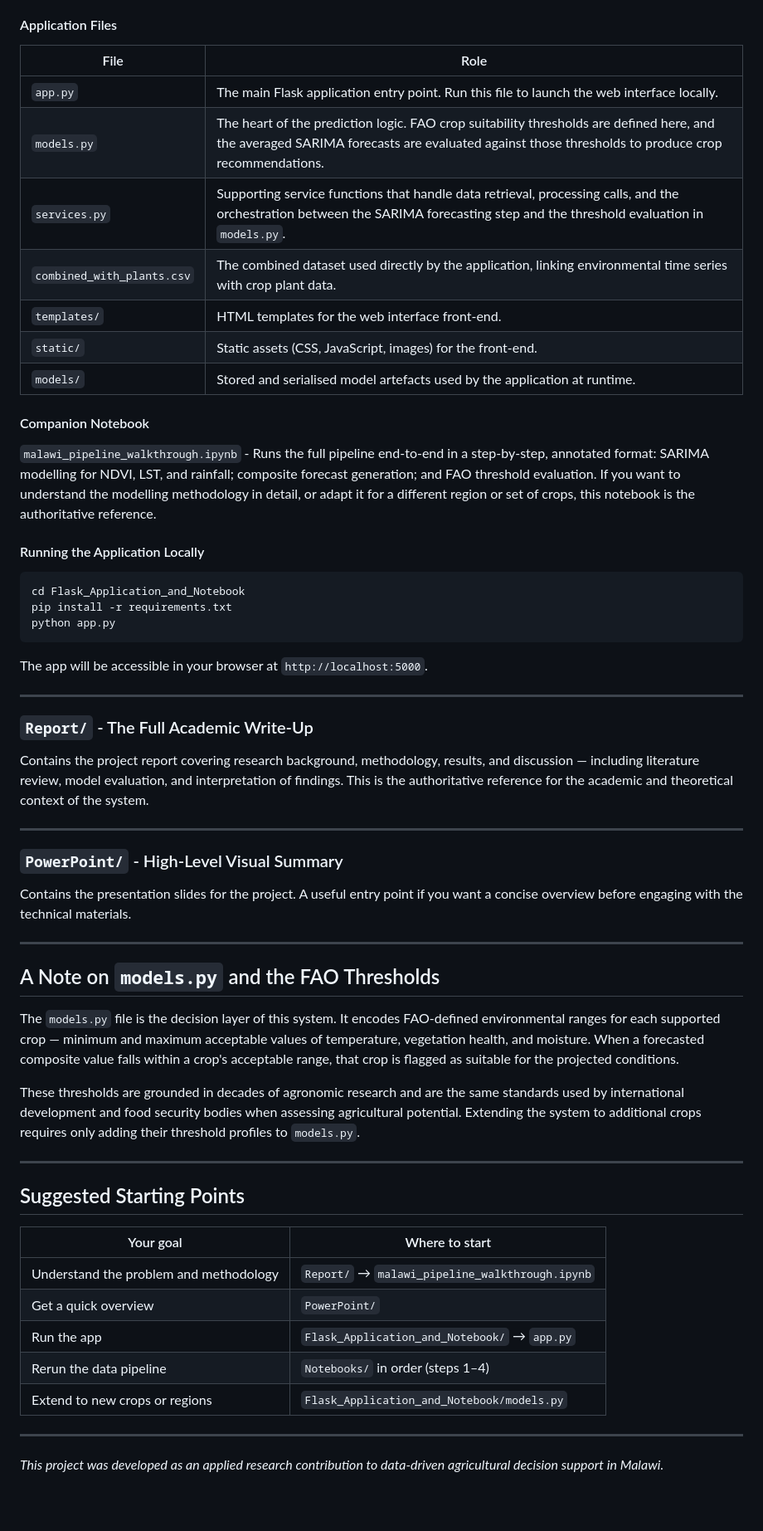
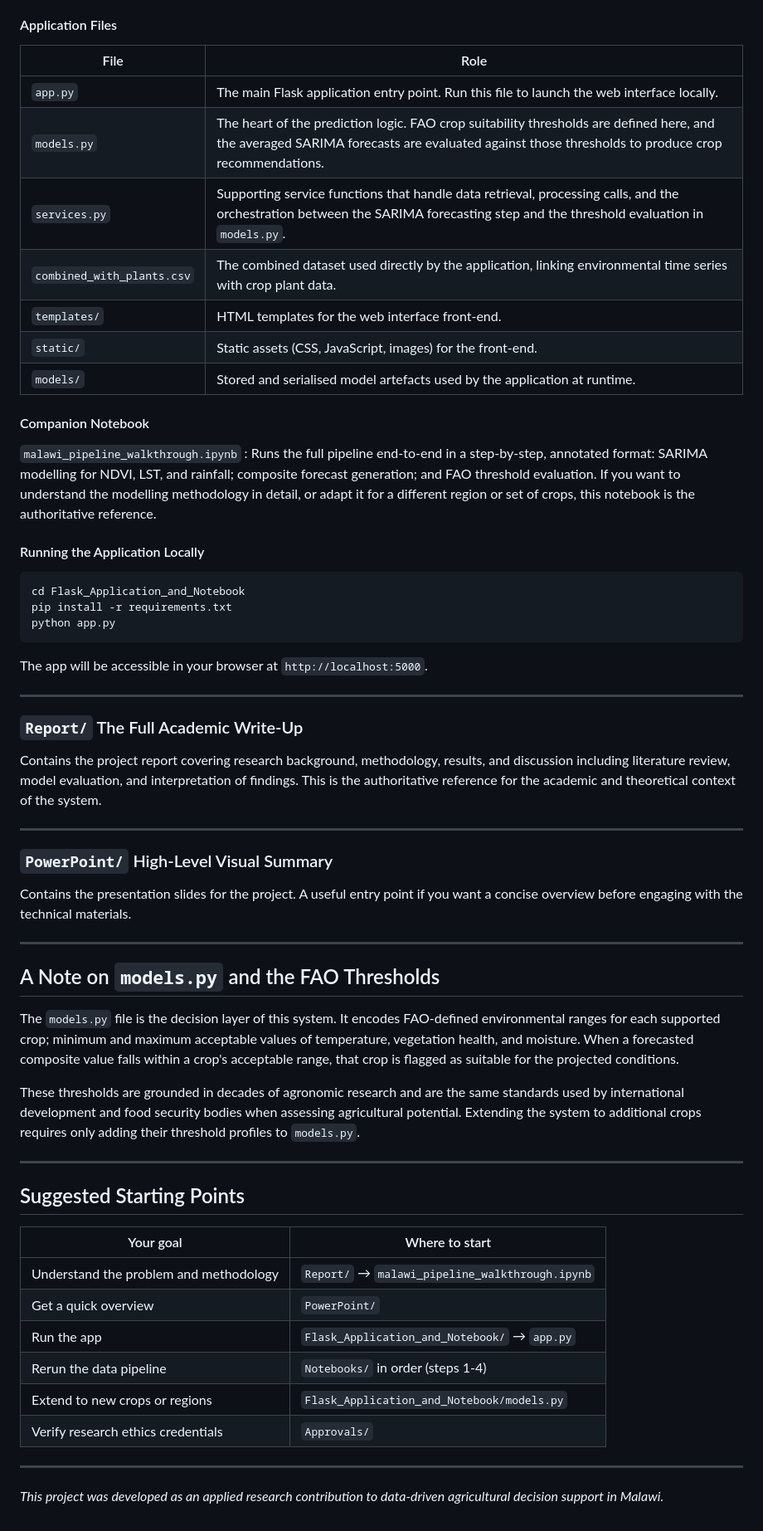
Before and after one commit to QazGeo/Crop_Prediction_System_With_Time_Series, a Markdown page: README.md, the part around one of its changes. Shown at 83% size. Rendered like a GitHub page; blank space fills up the shorter version.

Commit message:
Updated README with approvals folder

```diff
--- a/README.md
+++ b/README.md
@@ -125,19 +133,19 @@ This folder contains both the deployed web application and the companion noteboo
 
 #### Application Files
 
-| File                       | Role                                                                                                                                                                                           |
-| -------------------------- | ---------------------------------------------------------------------------------------------------------------------------------------------------------------------------------------------- |
-| `app.py`                   | The main Flask application entry point. Run this file to launch the web interface locally.                                                                                                     |
-| `models.py`                | The heart of the prediction logic. FAO crop suitability thresholds are defined here, and the averaged SARIMA forecasts are evaluated against those thresholds to produce crop recommendations. |
-| `services.py`              | Supporting service functions that handle data retrieval, processing calls, and the orchestration between the SARIMA forecasting step and the threshold evaluation in `models.py`.              |
-| `combined_with_plants.csv` | The combined dataset used directly by the application, linking environmental time series with crop plant data.                                                                                 |
-| `templates/`               | HTML templates for the web interface front-end.                                                                                                                                                |
-| `static/`                  | Static assets (CSS, JavaScript, images) for the front-end.                                                                                                                                     |
-| `models/`                  | Stored and serialised model artefacts used by the application at runtime.                                                                                                                      |
+| File | Role |
+|---|---|
+| `app.py` | The main Flask application entry point. Run this file to launch the web interface locally. |
+| `models.py` | The heart of the prediction logic. FAO crop suitability thresholds are defined here, and the averaged SARIMA forecasts are evaluated against those thresholds to produce crop recommendations. |
+| `services.py` | Supporting service functions that handle data retrieval, processing calls, and the orchestration between the SARIMA forecasting step and the threshold evaluation in `models.py`. |
+| `combined_with_plants.csv` | The combined dataset used directly by the application, linking environmental time series with crop plant data. |
+| `templates/` | HTML templates for the web interface front-end. |
+| `static/` | Static assets (CSS, JavaScript, images) for the front-end. |
+| `models/` | Stored and serialised model artefacts used by the application at runtime. |
 
 #### Companion Notebook
 
-`malawi_pipeline_walkthrough.ipynb` - Runs the full pipeline end-to-end in a step-by-step, annotated format: SARIMA modelling for NDVI, LST, and rainfall; composite forecast generation; and FAO threshold evaluation. If you want to understand the modelling methodology in detail, or adapt it for a different region or set of crops, this notebook is the authoritative reference.
+`malawi_pipeline_walkthrough.ipynb` : Runs the full pipeline end-to-end in a step-by-step, annotated format: SARIMA modelling for NDVI, LST, and rainfall; composite forecast generation; and FAO threshold evaluation. If you want to understand the modelling methodology in detail, or adapt it for a different region or set of crops, this notebook is the authoritative reference.
 
 #### Running the Application Locally
 
@@ -151,13 +159,13 @@ The app will be accessible in your browser at `http://localhost:5000`.
 
 ---
 
-### `Report/` - The Full Academic Write-Up
+### `Report/` The Full Academic Write-Up
 
-Contains the project report covering research background, methodology, results, and discussion — including literature review, model evaluation, and interpretation of findings. This is the authoritative reference for the academic and theoretical context of the system.
+Contains the project report covering research background, methodology, results, and discussion including literature review, model evaluation, and interpretation of findings. This is the authoritative reference for the academic and theoretical context of the system.
 
 ---
 
-### `PowerPoint/` - High-Level Visual Summary
+### `PowerPoint/` High-Level Visual Summary
 
 Contains the presentation slides for the project. A useful entry point if you want a concise overview before engaging with the technical materials.
 
@@ -165,7 +173,7 @@ Contains the presentation slides for the project. A useful entry point if you wa
 
 ## A Note on `models.py` and the FAO Thresholds
 
-The `models.py` file is the decision layer of this system. It encodes FAO-defined environmental ranges for each supported crop — minimum and maximum acceptable values of temperature, vegetation health, and moisture. When a forecasted composite value falls within a crop's acceptable range, that crop is flagged as suitable for the projected conditions.
+The `models.py` file is the decision layer of this system. It encodes FAO-defined environmental ranges for each supported crop; minimum and maximum acceptable values of temperature, vegetation health, and moisture. When a forecasted composite value falls within a crop's acceptable range, that crop is flagged as suitable for the projected conditions.
 
 These thresholds are grounded in decades of agronomic research and are the same standards used by international development and food security bodies when assessing agricultural potential. Extending the system to additional crops requires only adding their threshold profiles to `models.py`.
 
@@ -173,14 +181,15 @@ These thresholds are grounded in decades of agronomic research and are the same
 
 ## Suggested Starting Points
 
-| Your goal                              | Where to start                                  |
-| -------------------------------------- | ----------------------------------------------- |
+| Your goal | Where to start |
+|---|---|
 | Understand the problem and methodology | `Report/` → `malawi_pipeline_walkthrough.ipynb` |
-| Get a quick overview                   | `PowerPoint/`                                   |
-| Run the app                            | `Flask_Application_and_Notebook/` → `app.py`    |
-| Rerun the data pipeline                | `Notebooks/` in order (steps 1–4)               |
-| Extend to new crops or regions         | `Flask_Application_and_Notebook/models.py`      |
+| Get a quick overview | `PowerPoint/` |
+| Run the app | `Flask_Application_and_Notebook/` → `app.py` |
+| Rerun the data pipeline | `Notebooks/` in order (steps 1-4) |
+| Extend to new crops or regions | `Flask_Application_and_Notebook/models.py` |
+| Verify research ethics credentials | `Approvals/` |
 
 ---
 
-_This project was developed as an applied research contribution to data-driven agricultural decision support in Malawi._
+*This project was developed as an applied research contribution to data-driven agricultural decision support in Malawi.*
```
Also changed, not shown: other parts of README.md (+28 -20 lines).
